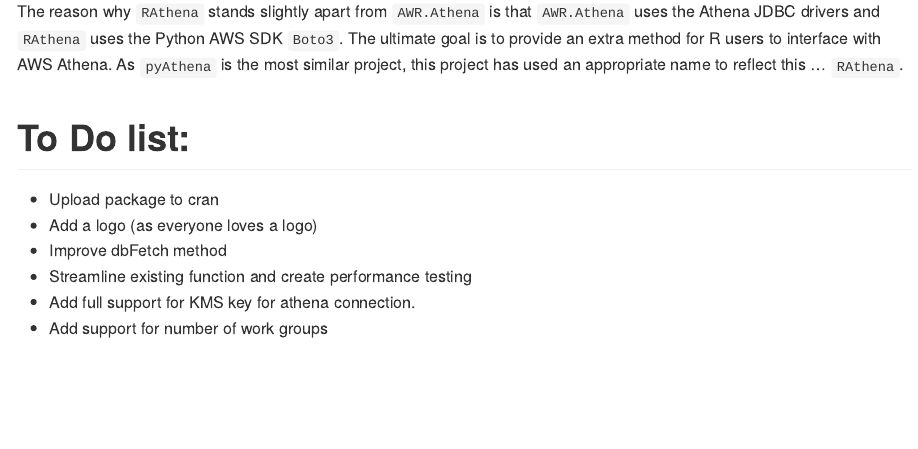
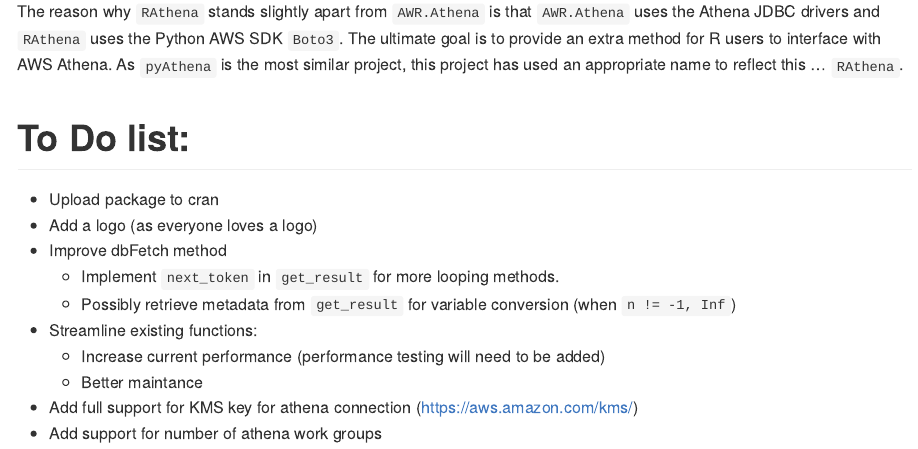
Before and after one commit to DyfanJones/RAthena, an R Markdown document (README.Rmd): the page in a window 1100 px wide, from 3710 px down. The pictures show the output file README.md that the author committed with the source, drawn offline in the style of GitHub; long lines of code are wrapped.

Commit message:
updated to do list

```diff
--- a/README.Rmd
+++ b/README.Rmd
@@ -168,6 +168,10 @@
 * Upload package to cran
 * Add a logo (as everyone loves a logo)
 * Improve dbFetch method
-* Streamline existing function and create performance testing
-* Add full support for KMS key for athena connection.
-* Add support for number of work groups
+  * Implement `next_token` in `get_result` for more looping methods.
+  * Possibly retrieve metadata from `get_result` for variable conversion (when `n != -1, Inf`)
+* Streamline existing functions:
+  * Increase current performance (performance testing will need to be added)
+  * Better maintance
+* Add full support for KMS key for athena connection (https://aws.amazon.com/kms/)
+* Add support for number of athena work groups
```
Also changed, not shown: README.md.
